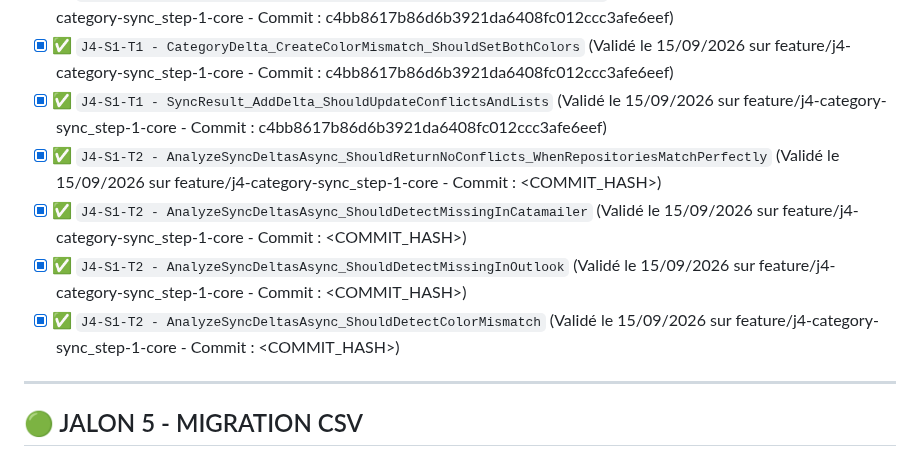
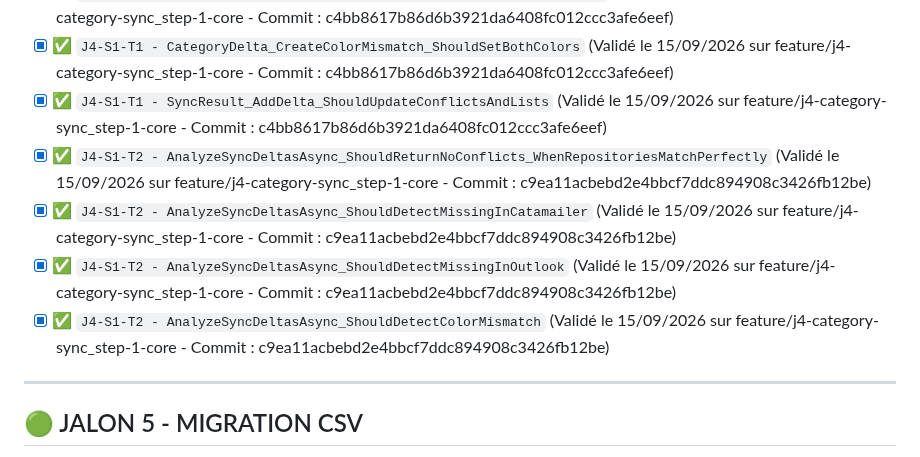
Before and after one commit to vramona/Catamailer, a Markdown page: specs/Specs_Catamailer_Unit_Tests.md, the part around the change. GitHub-like rendering.

Commit message:
docs: Tracabilite de la tache (Code Hash: c9ea11acbebd2e4bbcf7ddc894908c3426fb12be)

```diff
--- a/specs/Specs_Catamailer_Unit_Tests.md
+++ b/specs/Specs_Catamailer_Unit_Tests.md
@@ -123,10 +123,10 @@ Ce document référence l'intégralité des tests unitaires (TDD) et d'intégrat
 - [x] ✅ `J4-S1-T1 - CategoryDelta_CreateMissingInOutlook_ShouldSetProperties` (Validé le 15/09/2026 sur feature/j4-category-sync_step-1-core - Commit : c4bb8617b86d6b3921da6408fc012ccc3afe6eef)
 - [x] ✅ `J4-S1-T1 - CategoryDelta_CreateColorMismatch_ShouldSetBothColors` (Validé le 15/09/2026 sur feature/j4-category-sync_step-1-core - Commit : c4bb8617b86d6b3921da6408fc012ccc3afe6eef)
 - [x] ✅ `J4-S1-T1 - SyncResult_AddDelta_ShouldUpdateConflictsAndLists` (Validé le 15/09/2026 sur feature/j4-category-sync_step-1-core - Commit : c4bb8617b86d6b3921da6408fc012ccc3afe6eef)
-- [x] ✅ `J4-S1-T2 - AnalyzeSyncDeltasAsync_ShouldReturnNoConflicts_WhenRepositoriesMatchPerfectly` (Validé le 15/09/2026 sur feature/j4-category-sync_step-1-core - Commit : <COMMIT_HASH>)
-- [x] ✅ `J4-S1-T2 - AnalyzeSyncDeltasAsync_ShouldDetectMissingInCatamailer` (Validé le 15/09/2026 sur feature/j4-category-sync_step-1-core - Commit : <COMMIT_HASH>)
-- [x] ✅ `J4-S1-T2 - AnalyzeSyncDeltasAsync_ShouldDetectMissingInOutlook` (Validé le 15/09/2026 sur feature/j4-category-sync_step-1-core - Commit : <COMMIT_HASH>)
-- [x] ✅ `J4-S1-T2 - AnalyzeSyncDeltasAsync_ShouldDetectColorMismatch` (Validé le 15/09/2026 sur feature/j4-category-sync_step-1-core - Commit : <COMMIT_HASH>)
+- [x] ✅ `J4-S1-T2 - AnalyzeSyncDeltasAsync_ShouldReturnNoConflicts_WhenRepositoriesMatchPerfectly` (Validé le 15/09/2026 sur feature/j4-category-sync_step-1-core - Commit : c9ea11acbebd2e4bbcf7ddc894908c3426fb12be)
+- [x] ✅ `J4-S1-T2 - AnalyzeSyncDeltasAsync_ShouldDetectMissingInCatamailer` (Validé le 15/09/2026 sur feature/j4-category-sync_step-1-core - Commit : c9ea11acbebd2e4bbcf7ddc894908c3426fb12be)
+- [x] ✅ `J4-S1-T2 - AnalyzeSyncDeltasAsync_ShouldDetectMissingInOutlook` (Validé le 15/09/2026 sur feature/j4-category-sync_step-1-core - Commit : c9ea11acbebd2e4bbcf7ddc894908c3426fb12be)
+- [x] ✅ `J4-S1-T2 - AnalyzeSyncDeltasAsync_ShouldDetectColorMismatch` (Validé le 15/09/2026 sur feature/j4-category-sync_step-1-core - Commit : c9ea11acbebd2e4bbcf7ddc894908c3426fb12be)
 
 ---
 
```
Also changed, not shown: specs/ToDoList.md (+1 -1 lines).
